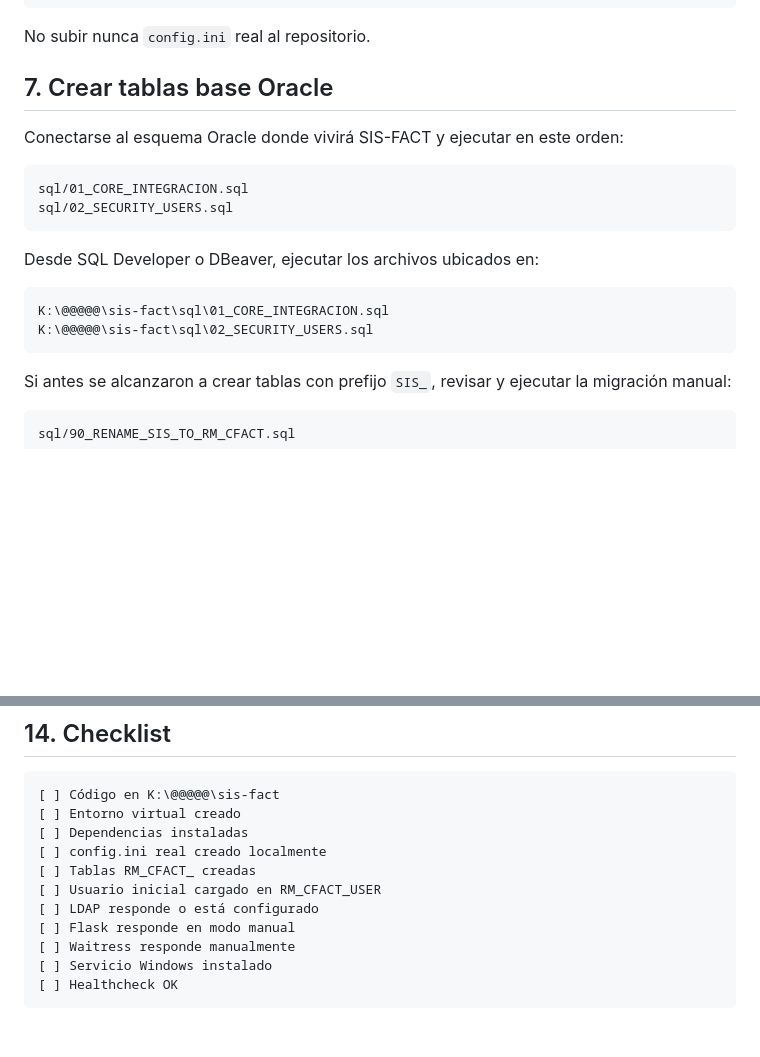
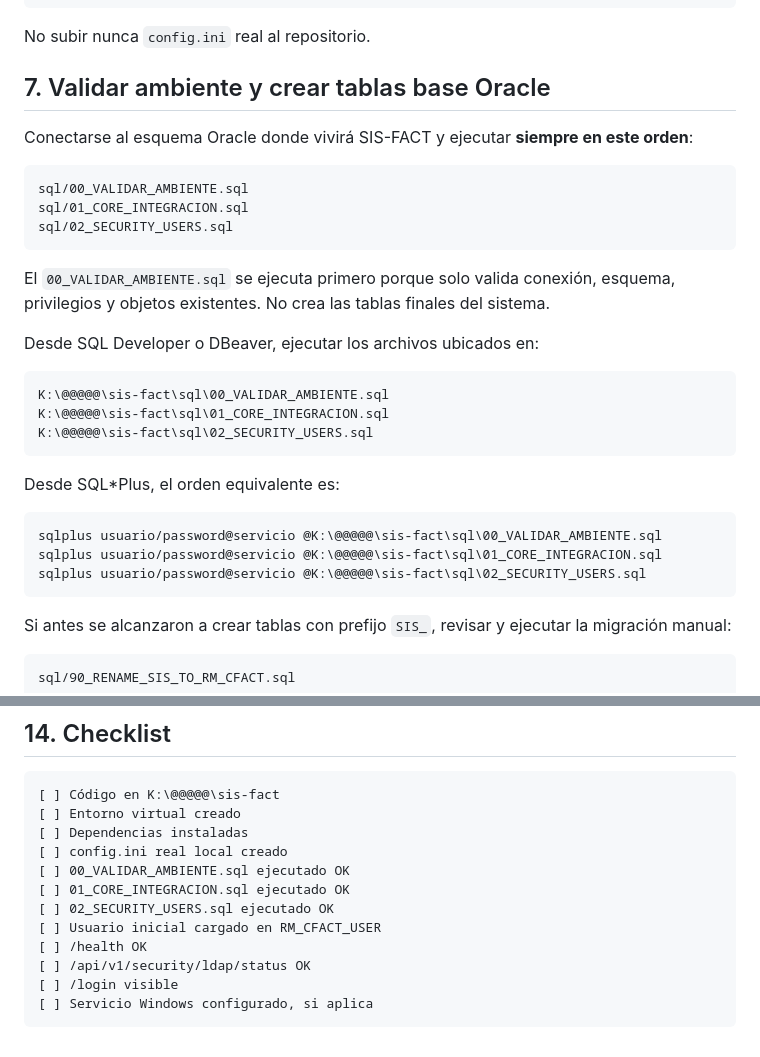
Before and after one commit to rrmunoz-coder/sis-fact, a Markdown page: docs/MANUAL_INSTALACION.md, 2 parts joined by grey strips. Drawn GitHub-style; blank space fills up the shorter version.

Commit message:
docs: aclarar orden de ejecucion SQL con 00 primero

````diff
--- a/docs/MANUAL_INSTALACION.md
+++ b/docs/MANUAL_INSTALACION.md
@@ -132,20 +132,32 @@ Debe tener secciones:
 
 No subir nunca `config.ini` real al repositorio.
 
-## 7. Crear tablas base Oracle
+## 7. Validar ambiente y crear tablas base Oracle
 
-Conectarse al esquema Oracle donde vivirá SIS-FACT y ejecutar en este orden:
+Conectarse al esquema Oracle donde vivirá SIS-FACT y ejecutar **siempre en este orden**:
 
 ```text
+sql/00_VALIDAR_AMBIENTE.sql
 sql/01_CORE_INTEGRACION.sql
 sql/02_SECURITY_USERS.sql
 ```
 
+El `00_VALIDAR_AMBIENTE.sql` se ejecuta primero porque solo valida conexión, esquema, privilegios y objetos existentes. No crea las tablas finales del sistema.
+
 Desde SQL Developer o DBeaver, ejecutar los archivos ubicados en:
 
 ```text
+K:\@@@@@\sis-fact\sql\00_VALIDAR_AMBIENTE.sql
 K:\@@@@@\sis-fact\sql\01_CORE_INTEGRACION.sql
 K:\@@@@@\sis-fact\sql\02_SECURITY_USERS.sql
+```
+
+Desde SQL*Plus, el orden equivalente es:
+
+```cmd
+sqlplus usuario/password@servicio @K:\@@@@@\sis-fact\sql\00_VALIDAR_AMBIENTE.sql
+sqlplus usuario/password@servicio @K:\@@@@@\sis-fact\sql\01_CORE_INTEGRACION.sql
+sqlplus usuario/password@servicio @K:\@@@@@\sis-fact\sql\02_SECURITY_USERS.sql
 ```
 
 Si antes se alcanzaron a crear tablas con prefijo `SIS_`, revisar y ejecutar la migración manual:
@@ -322,12 +334,13 @@ ca_cert_file=C:\ruta\certificado_ca.pem
 [ ] Código en K:\@@@@@\sis-fact
 [ ] Entorno virtual creado
 [ ] Dependencias instaladas
-[ ] config.ini real creado localmente
-[ ] Tablas RM_CFACT_ creadas
+[ ] config.ini real local creado
+[ ] 00_VALIDAR_AMBIENTE.sql ejecutado OK
+[ ] 01_CORE_INTEGRACION.sql ejecutado OK
+[ ] 02_SECURITY_USERS.sql ejecutado OK
 [ ] Usuario inicial cargado en RM_CFACT_USER
-[ ] LDAP responde o está configurado
-[ ] Flask responde en modo manual
-[ ] Waitress responde manualmente
-[ ] Servicio Windows instalado
-[ ] Healthcheck OK
+[ ] /health OK
+[ ] /api/v1/security/ldap/status OK
+[ ] /login visible
+[ ] Servicio Windows configurado, si aplica
 ```
````
